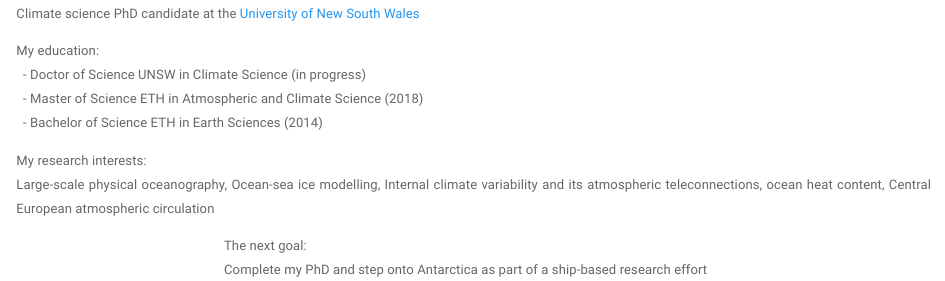
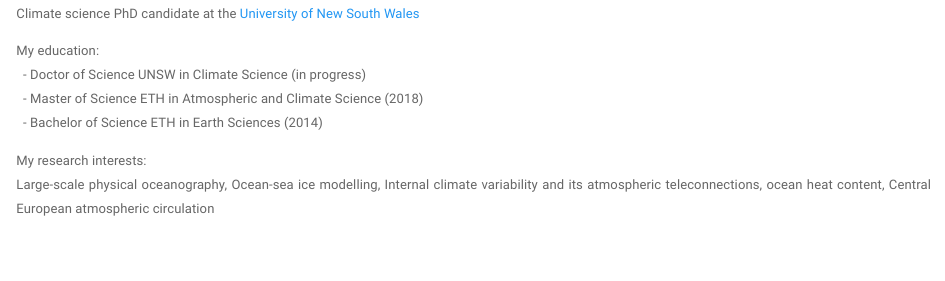
Before and after one commit to mauricehuguenin/mauricehuguenin.github.io, an R Markdown document (index.Rmd): the page in a window 1100 px wide, from 260 px down. The pictures show the output file index.html that the author committed with the source, opened offline; library style sheets and scripts come from the installed R packages.

Commit message:
simplified first page

```diff
--- a/index.Rmd
+++ b/index.Rmd
@@ -24,8 +24,6 @@ My education:\
 My research interests:\
 Large-scale physical oceanography, Ocean-sea ice modelling, Internal climate variability and its atmospheric teleconnections, ocean heat content, Central European atmospheric circulation
 
-$~~~~~~~~~~~~~~~~~~~~~~~~~~~~~~~~~~~~~~~~~~~~~~~~~~~~$The next goal:\
-$~~~~~~~~~~~~~~~~~~~~~~~~~~~~~~~~~~~~~~~~~~~~~~~~~~~~$Complete my PhD and step onto Antarctica as part of a ship-based research effort
 <!--- My full CV is available [here](files/CV_Maurice_Huguenin_20190810.pdf). --->
 
 <!--- Thanks to Emily Zabor (https://github.com/zabore) for allowing me to use her code. --->
```
Also changed, not shown: index.html.
